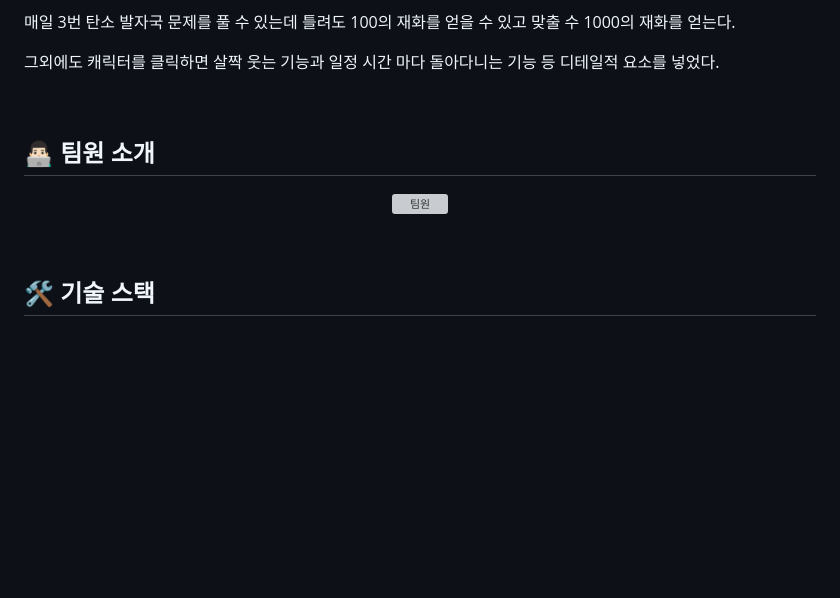
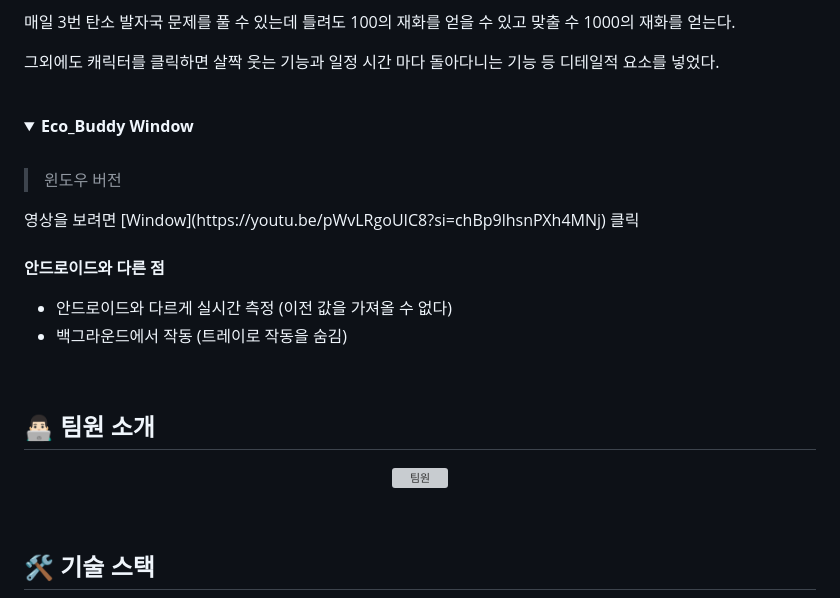
Before and after one commit to Eco-Buddy/Eco-Buddy-FE, a Markdown page: README.md, the part around the change printed below. Rendered like a GitHub page; folded sections open; blank space fills up the shorter version; grey boxes are pictures that could not be loaded.

```diff
--- a/README.md
+++ b/README.md
@@ -122,5 +122,22 @@
 </details>
 <br />
 
+<details>
+  <summary><b>Eco_Buddy Window</b></summary>
+  <br />
+  <blockquote>
+    윈도우 버전
+  </blockquote>
+  영상을 보려면 [Window](https://youtu.be/pWvLRgoUIC8?si=chBp9lhsnPXh4MNj) 클릭
+  <br />
+  <br />
+
+  <b>안드로이드와 다른 점</b>
+
+  - 안드로이드와 다르게 실시간 측정 (이전 값을 가져올 수 없다)
+  - 백그라운드에서 작동 (트레이로 작동을 숨김)
+</details>
+<br />
+
 ## 👨🏻‍💻 팀원 소개
 <p align="center">
```
Also changed, not shown: other parts of README.md (+1 -1 lines).
